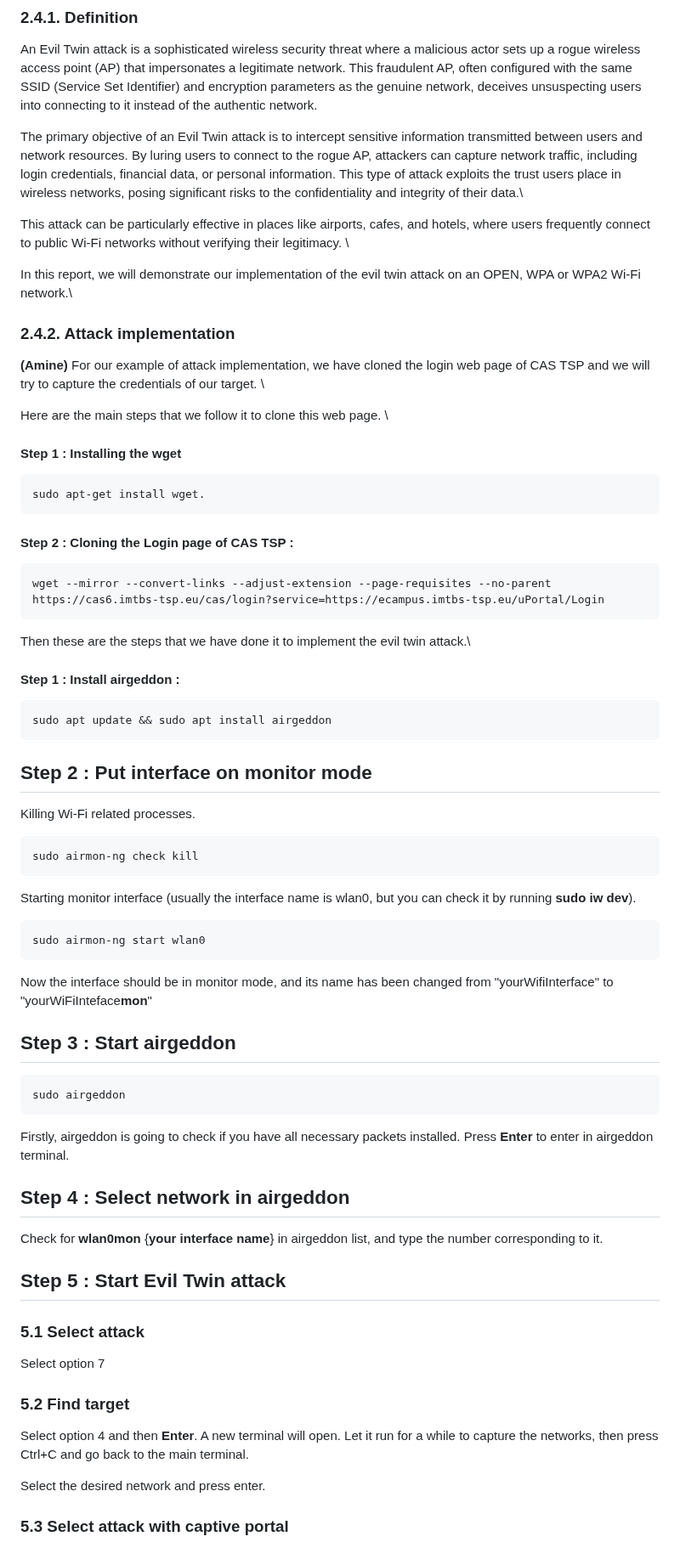
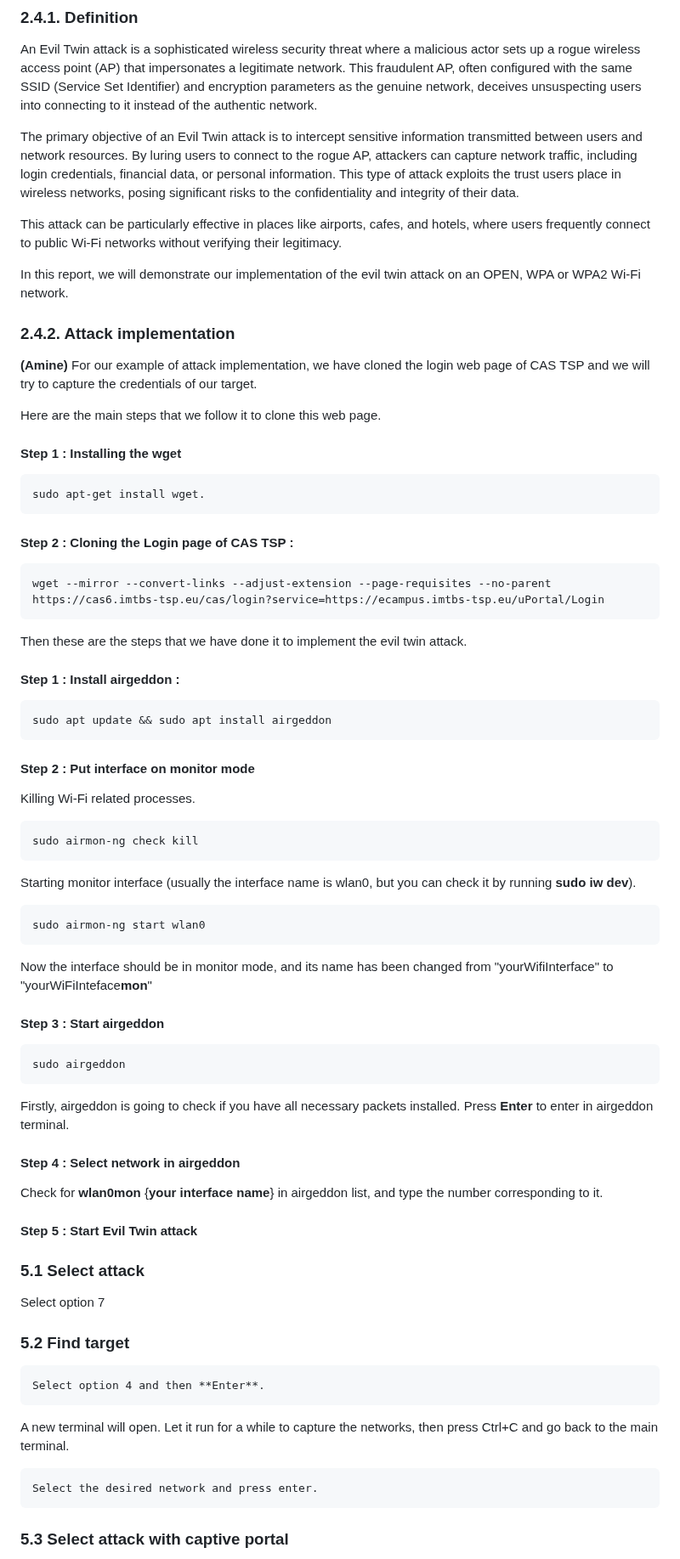
Before and after one commit to cibero42/Wifi-CTF, a Markdown page: REPORT.md, the part around one of its changes. Shown at 85% size. GitHub-like rendering.

Commit message:
Update Evil Twin.md

````diff
--- a/REPORT.md
+++ b/REPORT.md
@@ -206,17 +206,17 @@ In our example, the md5 hash of the password "12345678" is "25d55ad283aa400af464
 ### 2.4.1. Definition
 An Evil Twin attack is a sophisticated wireless security threat where a malicious actor sets up a rogue wireless access point (AP) that impersonates a legitimate network. This fraudulent AP, often configured with the same SSID (Service Set Identifier) and encryption parameters as the genuine network, deceives unsuspecting users into connecting to it instead of the authentic network.
 
-The primary objective of an Evil Twin attack is to intercept sensitive information transmitted between users and network resources. By luring users to connect to the rogue AP, attackers can capture network traffic, including login credentials, financial data, or personal information. This type of attack exploits the trust users place in wireless networks, posing significant risks to the confidentiality and integrity of their data.\
+The primary objective of an Evil Twin attack is to intercept sensitive information transmitted between users and network resources. By luring users to connect to the rogue AP, attackers can capture network traffic, including login credentials, financial data, or personal information. This type of attack exploits the trust users place in wireless networks, posing significant risks to the confidentiality and integrity of their data.
 
-This attack can be particularly effective in places like airports, cafes, and hotels, where users frequently connect to public Wi-Fi networks without verifying their legitimacy. \
+This attack can be particularly effective in places like airports, cafes, and hotels, where users frequently connect to public Wi-Fi networks without verifying their legitimacy.
 
-In this report, we will demonstrate our implementation of the evil twin attack on an OPEN, WPA or WPA2 Wi-Fi network.\
+In this report, we will demonstrate our implementation of the evil twin attack on an OPEN, WPA or WPA2 Wi-Fi network.
 
 ### 2.4.2. Attack implementation
 **(Amine)**
-For our example of attack implementation, we have cloned the login web page of CAS TSP and we will try to capture the credentials of our target. \
+For our example of attack implementation, we have cloned the login web page of CAS TSP and we will try to capture the credentials of our target.
 
-Here are the main steps that we follow it to clone this web page. \
+Here are the main steps that we follow it to clone this web page.
 
 #### Step 1 : Installing the wget
 ```
@@ -227,14 +227,14 @@ sudo apt-get install wget.
 ```
 wget --mirror --convert-links --adjust-extension --page-requisites --no-parent https://cas6.imtbs-tsp.eu/cas/login?service=https://ecampus.imtbs-tsp.eu/uPortal/Login
 ```
-Then these are the steps that we have done it to implement the evil twin attack.\
+Then these are the steps that we have done it to implement the evil twin attack.
 
 #### Step 1 : Install airgeddon :
 ```
 sudo apt update && sudo apt install airgeddon
 ```
 
-## Step 2 : Put interface on monitor mode
+#### Step 2 : Put interface on monitor mode
 Killing Wi-Fi related processes.
 ```
 sudo airmon-ng check kill
@@ -246,23 +246,29 @@ sudo airmon-ng start wlan0
 ```
 
 Now the interface should be in monitor mode, and its name has been changed from "yourWifiInterface" to "yourWiFiInteface**mon**"
-## Step 3 : Start airgeddon
+#### Step 3 : Start airgeddon
 ```
 sudo airgeddon
 ```
 
 Firstly, airgeddon is going to check if you have all necessary packets installed. Press **Enter** to enter in airgeddon terminal.
 
-## Step 4 : Select network in airgeddon
+#### Step 4 : Select network in airgeddon
 Check for **wlan0mon** {**your interface name**} in airgeddon list, and type the number corresponding to it.
 
-## Step 5 : Start Evil Twin attack
+#### Step 5 : Start Evil Twin attack
 ### 5.1 Select attack
 Select option 7
 
 ### 5.2 Find target
-Select option 4 and then **Enter**. A new terminal will open. Let it run for a while to capture the networks, then press Ctrl+C and go back to the main terminal.
+```
+Select option 4 and then **Enter**.
+```
 
+A new terminal will open. Let it run for a while to capture the networks, then press Ctrl+C and go back to the main terminal.
+
+```
 Select the desired network and press enter.
+```
 
 ### 5.3 Select attack with captive portal
````
Also changed, not shown: other parts of REPORT.md (+31 -17 lines).
